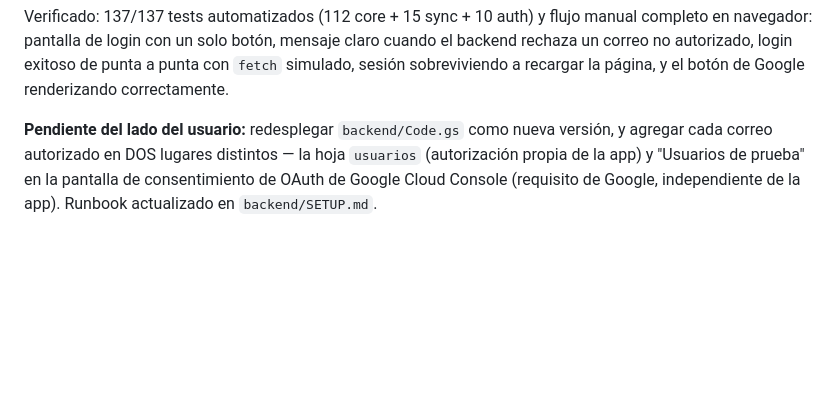
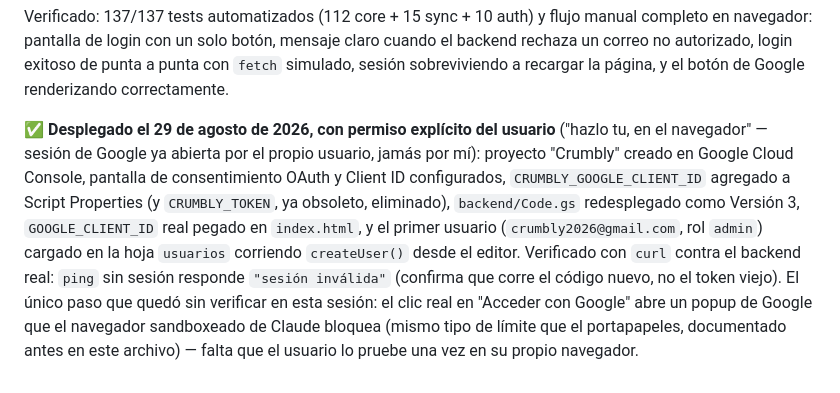
Before and after one commit to Smplymkgm/crumbly, a Markdown page: HANDOFF.md, the part around the change. GitHub-like rendering; blank space fills up the shorter version.

```diff
--- a/HANDOFF.md
+++ b/HANDOFF.md
@@ -899,4 +899,4 @@ Piezas: `js/auth.js` (módulo de autenticación, `window.auth`, con sus propios
 
 Verificado: 137/137 tests automatizados (112 core + 15 sync + 10 auth) y flujo manual completo en navegador: pantalla de login con un solo botón, mensaje claro cuando el backend rechaza un correo no autorizado, login exitoso de punta a punta con `fetch` simulado, sesión sobreviviendo a recargar la página, y el botón de Google renderizando correctamente.
 
-**Pendiente del lado del usuario:** redesplegar `backend/Code.gs` como nueva versión, y agregar cada correo autorizado en DOS lugares distintos — la hoja `usuarios` (autorización propia de la app) y "Usuarios de prueba" en la pantalla de consentimiento de OAuth de Google Cloud Console (requisito de Google, independiente de la app). Runbook actualizado en `backend/SETUP.md`.
+**✅ Desplegado el 29 de agosto de 2026, con permiso explícito del usuario** ("hazlo tu, en el navegador" — sesión de Google ya abierta por el propio usuario, jamás por mí): proyecto "Crumbly" creado en Google Cloud Console, pantalla de consentimiento OAuth y Client ID configurados, `CRUMBLY_GOOGLE_CLIENT_ID` agregado a Script Properties (y `CRUMBLY_TOKEN`, ya obsoleto, eliminado), `backend/Code.gs` redesplegado como Versión 3, `GOOGLE_CLIENT_ID` real pegado en `index.html`, y el primer usuario (`crumbly2026@gmail.com`, rol `admin`) cargado en la hoja `usuarios` corriendo `createUser()` desde el editor. Verificado con `curl` contra el backend real: `ping` sin sesión responde `"sesión inválida"` (confirma que corre el código nuevo, no el token viejo). El único paso que quedó sin verificar en esta sesión: el clic real en "Acceder con Google" abre un popup de Google que el navegador sandboxeado de Claude bloquea (mismo tipo de límite que el portapapeles, documentado antes en este archivo) — falta que el usuario lo pruebe una vez en su propio navegador.
```
Also changed, not shown: IMPLEMENTATION_STATUS.md (+1 -1 lines).
